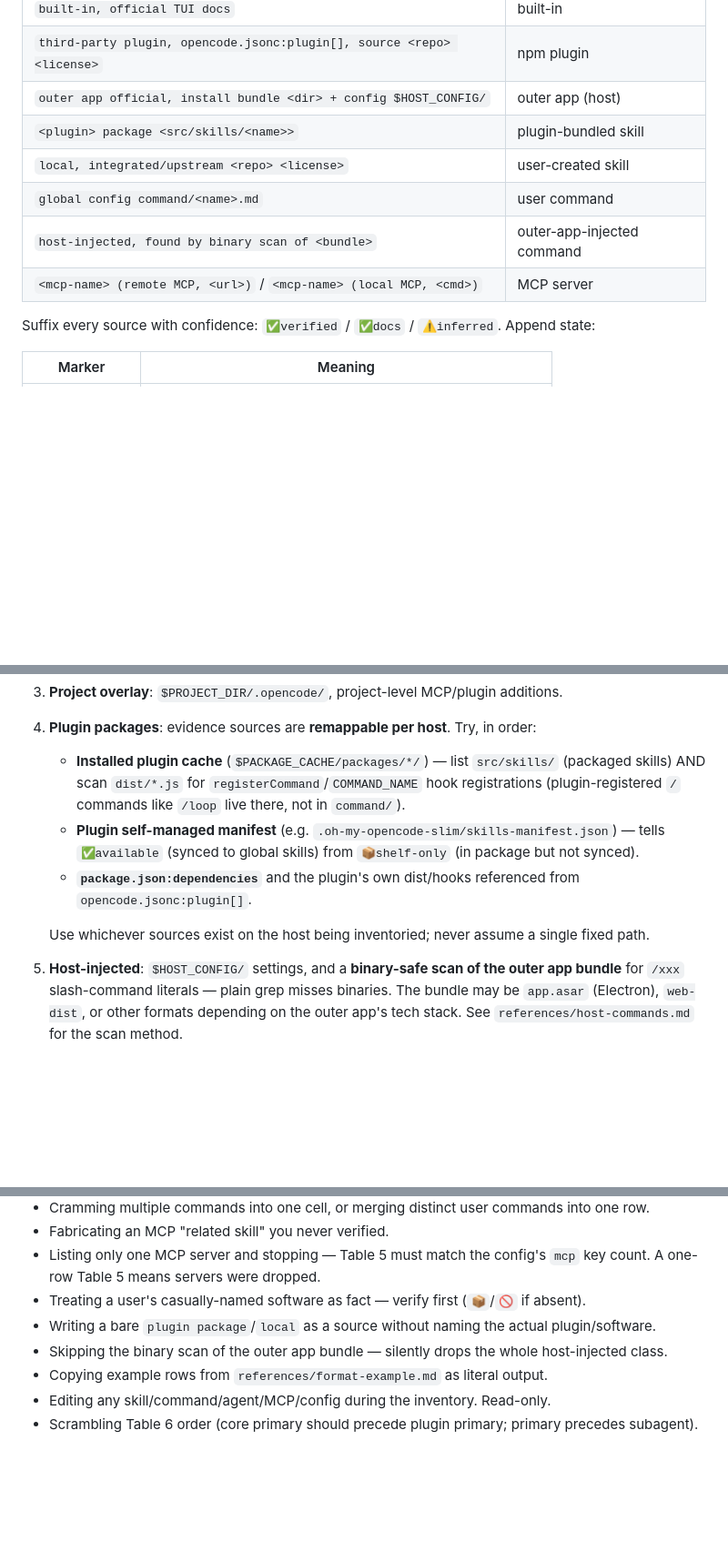
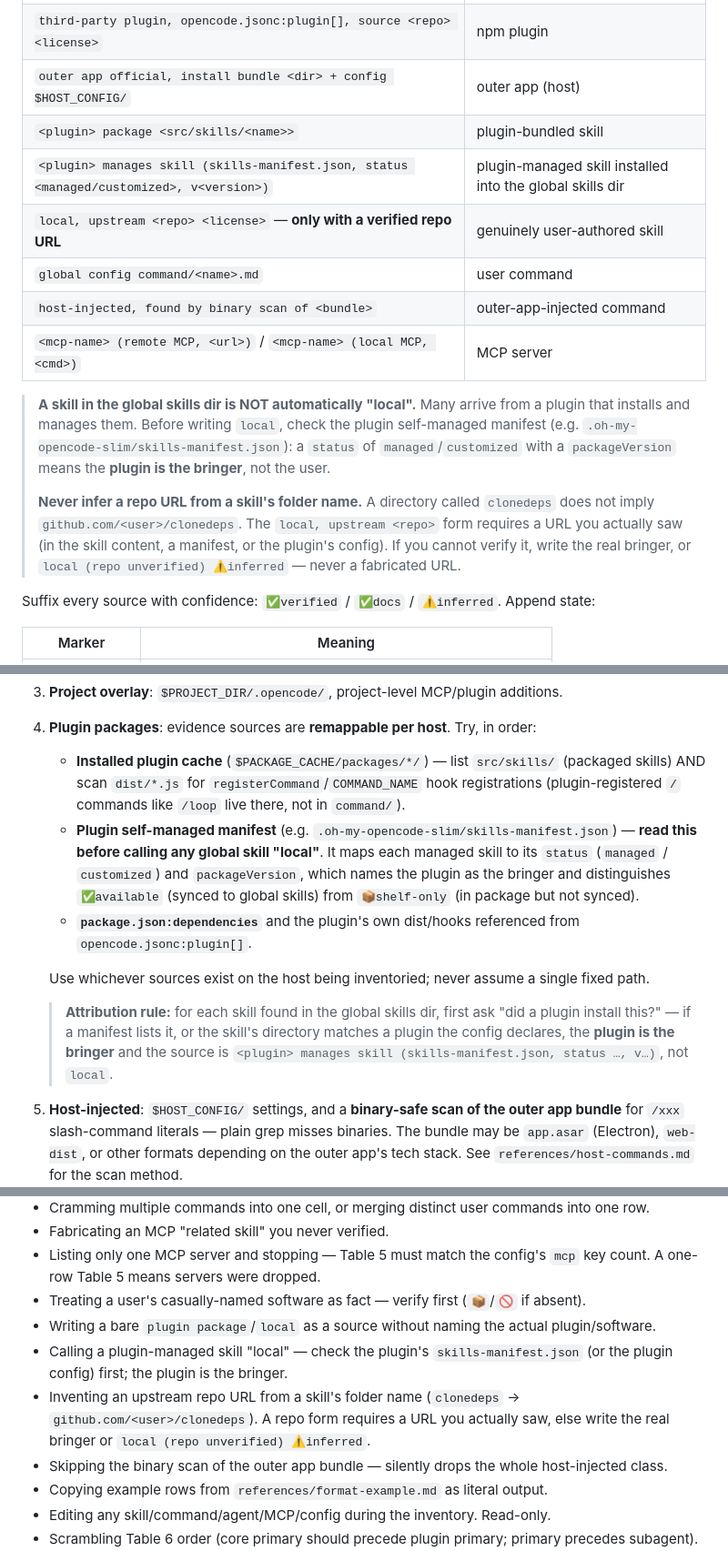
Before and after one commit to sogeisetsu/asset-inventory, a Markdown page: SKILL.md, 3 parts joined by grey strips. Shown at 91% size. GitHub-like rendering; blank space fills up the shorter version.

Commit message:
fix(skill): stop misattributing plugin-managed skills as local, and never infer a repo from a folder name

```diff
--- a/SKILL.md
+++ b/SKILL.md
@@ -147,10 +147,15 @@ For a Chinese deliverable the same content is written in Chinese, in the same on
 | `third-party plugin, opencode.jsonc:plugin[], source <repo> <license>` | npm plugin |
 | `outer app official, install bundle <dir> + config $HOST_CONFIG/` | outer app (host) |
 | `<plugin> package <src/skills/<name>>` | plugin-bundled skill |
-| `local, integrated/upstream <repo> <license>` | user-created skill |
+| `<plugin> manages skill (skills-manifest.json, status <managed/customized>, v<version>)` | plugin-managed skill installed into the global skills dir |
+| `local, upstream <repo> <license>` — **only with a verified repo URL** | genuinely user-authored skill |
 | `global config command/<name>.md` | user command |
 | `host-injected, found by binary scan of <bundle>` | outer-app-injected command |
 | `<mcp-name> (remote MCP, <url>)` / `<mcp-name> (local MCP, <cmd>)` | MCP server |
+
+> **A skill in the global skills dir is NOT automatically "local".** Many arrive from a plugin that installs and manages them. Before writing `local`, check the plugin self-managed manifest (e.g. `.oh-my-opencode-slim/skills-manifest.json`): a `status` of `managed`/`customized` with a `packageVersion` means the **plugin is the bringer**, not the user.
+>
+> **Never infer a repo URL from a skill's folder name.** A directory called `clonedeps` does not imply `github.com/<user>/clonedeps`. The `local, upstream <repo>` form requires a URL you actually saw (in the skill content, a manifest, or the plugin's config). If you cannot verify it, write the real bringer, or `local (repo unverified) ⚠️inferred` — never a fabricated URL.
 
 Suffix every source with confidence: `✅verified` / `✅docs` / `⚠️inferred`. Append state:
 
@@ -176,10 +181,11 @@ Multi-source items: record the **direct bringer**; push indirect provenance into
 3. **Project overlay**: `$PROJECT_DIR/.opencode/`, project-level MCP/plugin additions.
 4. **Plugin packages**: evidence sources are **remappable per host**. Try, in order:
    - **Installed plugin cache** (`$PACKAGE_CACHE/packages/*/`) — list `src/skills/` (packaged skills) AND scan `dist/*.js` for `registerCommand`/`COMMAND_NAME` hook registrations (plugin-registered `/` commands like `/loop` live there, not in `command/`).
-   - **Plugin self-managed manifest** (e.g. `.oh-my-opencode-slim/skills-manifest.json`) — tells `✅available` (synced to global skills) from `📦shelf-only` (in package but not synced).
+   - **Plugin self-managed manifest** (e.g. `.oh-my-opencode-slim/skills-manifest.json`) — **read this before calling any global skill "local"**. It maps each managed skill to its `status` (`managed` / `customized`) and `packageVersion`, which names the plugin as the bringer and distinguishes `✅available` (synced to global skills) from `📦shelf-only` (in package but not synced).
    - **`package.json:dependencies`** and the plugin's own dist/hooks referenced from `opencode.jsonc:plugin[]`.
 
    Use whichever sources exist on the host being inventoried; never assume a single fixed path.
+   > **Attribution rule:** for each skill found in the global skills dir, first ask "did a plugin install this?" — if a manifest lists it, or the skill's directory matches a plugin the config declares, the **plugin is the bringer** and the source is `<plugin> manages skill (skills-manifest.json, status …, v…)`, not `local`.
 5. **Host-injected**: `$HOST_CONFIG/` settings, and a **binary-safe scan of the outer app bundle** for `/xxx` slash-command literals — plain grep misses binaries. The bundle may be `app.asar` (Electron), `web-dist`, or other formats depending on the outer app's tech stack. See `references/host-commands.md` for the scan method.
    > **Note**: outer app settings may live in Electron internal storage (DIPS/SQLite) with no standalone JSON file. If `$HOST_CONFIG/settings.json` is absent, say so in a table note — don't fabricate. The bundle scan still works regardless.
 6. **MCP servers — enumerate ALL of them, never just one**: read every `mcp` key from the global config (`$OPENCODE_CONFIG/opencode.jsonc` → `mcp`), then the project overlay (`$PROJECT_DIR/.opencode/`), and merge. For each key you MUST emit a row — local and remote alike, enabled and disabled alike.
@@ -273,6 +279,8 @@ These behaviors make an inventory untrustworthy. Items already covered by the Qu
 - Listing only one MCP server and stopping — Table 5 must match the config's `mcp` key count. A one-row Table 5 means servers were dropped.
 - Treating a user's casually-named software as fact — verify first (`📦`/`🚫` if absent).
 - Writing a bare `plugin package`/`local` as a source without naming the actual plugin/software.
+- Calling a plugin-managed skill "local" — check the plugin's `skills-manifest.json` (or the plugin config) first; the plugin is the bringer.
+- Inventing an upstream repo URL from a skill's folder name (`clonedeps` → `github.com/<user>/clonedeps`). A repo form requires a URL you actually saw, else write the real bringer or `local (repo unverified) ⚠️inferred`.
 - Skipping the binary scan of the outer app bundle — silently drops the whole host-injected class.
 - Copying example rows from `references/format-example.md` as literal output.
 - Editing any skill/command/agent/MCP/config during the inventory. Read-only.
```
Also changed, not shown: references/checklist.md (+1 -0 lines).
